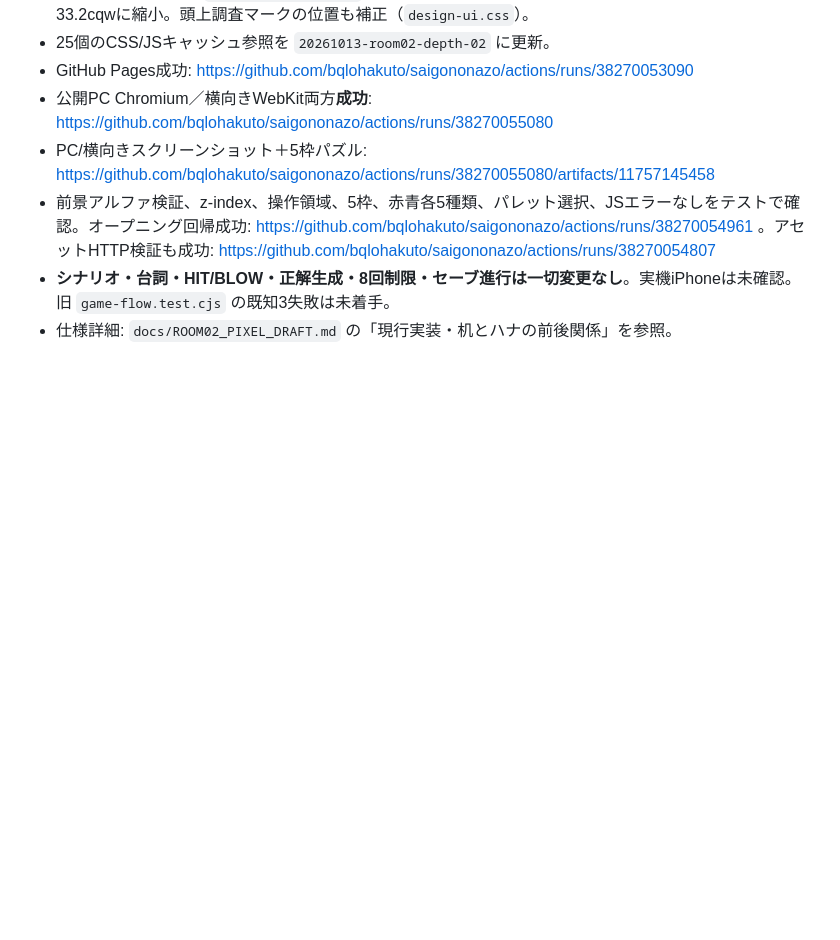
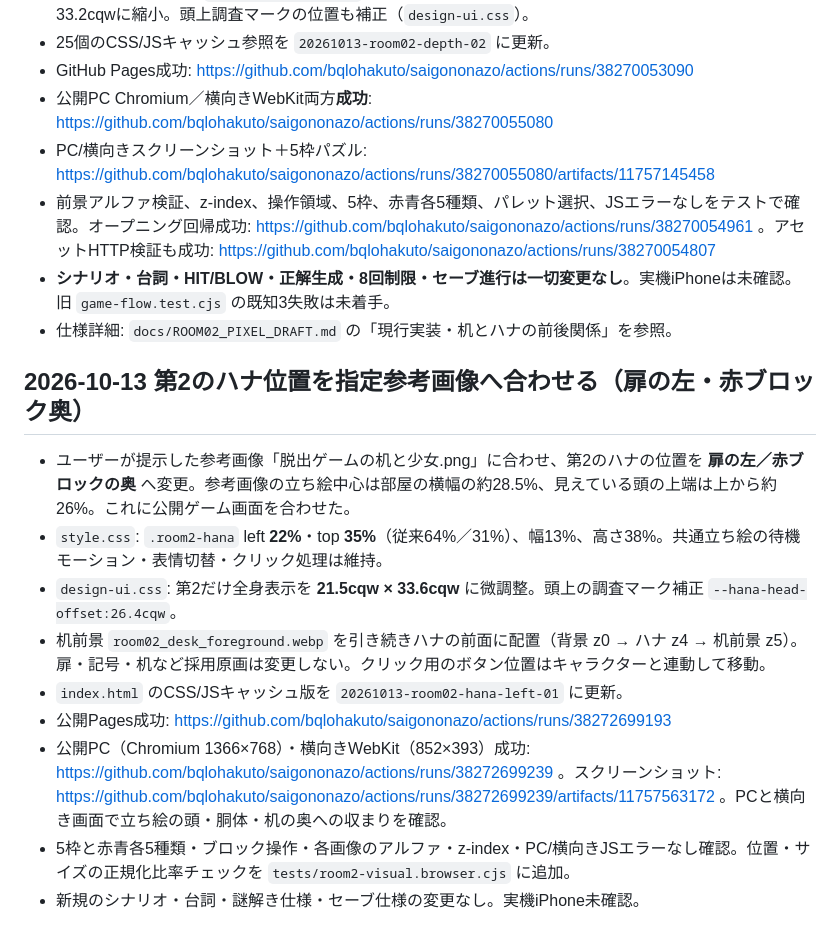
Before and after one commit to bqlohakuto/saigononazo, a Markdown page: docs/WORK_HANDOFF.md, the part around the change. Rendered like a GitHub page; blank space fills up the shorter version.

Commit message:
第2のハナ位置・サイズを参考画像に合わせた公開検証結果を引き継ぐ

```diff
--- a/docs/WORK_HANDOFF.md
+++ b/docs/WORK_HANDOFF.md
@@ -257,3 +257,15 @@
 - 前景アルファ検証、z-index、操作領域、5枠、赤青各5種類、パレット選択、JSエラーなしをテストで確認。オープニング回帰成功: https://github.com/bqlohakuto/saigononazo/actions/runs/38270054961 。アセットHTTP検証も成功: https://github.com/bqlohakuto/saigononazo/actions/runs/38270054807
 - **シナリオ・台詞・HIT/BLOW・正解生成・8回制限・セーブ進行は一切変更なし**。実機iPhoneは未確認。旧 `game-flow.test.cjs` の既知3失敗は未着手。
 - 仕様詳細: `docs/ROOM02_PIXEL_DRAFT.md` の「現行実装・机とハナの前後関係」を参照。
+
+## 2026-10-13 第2のハナ位置を指定参考画像へ合わせる（扉の左・赤ブロック奥）
+
+- ユーザーが提示した参考画像「脱出ゲームの机と少女.png」に合わせ、第2のハナの位置を **扉の左／赤ブロックの奥** へ変更。参考画像の立ち絵中心は部屋の横幅の約28.5%、見えている頭の上端は上から約26%。これに公開ゲーム画面を合わせた。
+- `style.css`: `.room2-hana` left **22%**・top **35%**（従来64%／31%）、幅13%、高さ38%。共通立ち絵の待機モーション・表情切替・クリック処理は維持。
+- `design-ui.css`: 第2だけ全身表示を **21.5cqw × 33.6cqw** に微調整。頭上の調査マーク補正 `--hana-head-offset:26.4cqw`。
+- 机前景 `room02_desk_foreground.webp` を引き続きハナの前面に配置（背景 z0 → ハナ z4 → 机前景 z5）。扉・記号・机など採用原画は変更しない。クリック用のボタン位置はキャラクターと連動して移動。
+- `index.html` のCSS/JSキャッシュ版を `20261013-room02-hana-left-01` に更新。
+- 公開Pages成功: https://github.com/bqlohakuto/saigononazo/actions/runs/38272699193
+- 公開PC（Chromium 1366×768）・横向きWebKit（852×393）成功: https://github.com/bqlohakuto/saigononazo/actions/runs/38272699239 。スクリーンショット: https://github.com/bqlohakuto/saigononazo/actions/runs/38272699239/artifacts/11757563172 。PCと横向き画面で立ち絵の頭・胴体・机の奥への収まりを確認。
+- 5枠と赤青各5種類・ブロック操作・各画像のアルファ・z-index・PC/横向きJSエラーなし確認。位置・サイズの正規化比率チェックを `tests/room2-visual.browser.cjs` に追加。
+- 新規のシナリオ・台詞・謎解き仕様・セーブ仕様の変更なし。実機iPhone未確認。
```
